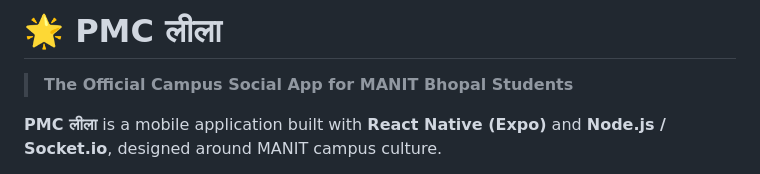
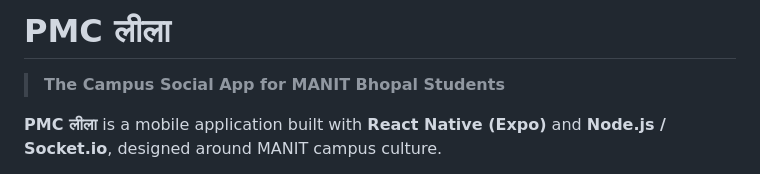
Before and after one commit to thealkaar/pmcleela, a Markdown page: README.md, the part around the change. GitHub-like rendering.

```diff
--- a/README.md
+++ b/README.md
@@ -1,5 +1,5 @@
-# 🌟 PMC लीला
-> **The Official Campus Social App for MANIT Bhopal Students**
+#  PMC लीला
+> **The Campus Social App for MANIT Bhopal Students**
 
 **PMC लीला** is a mobile application built with **React Native (Expo)** and **Node.js / Socket.io**, designed around MANIT campus culture.
 
```
